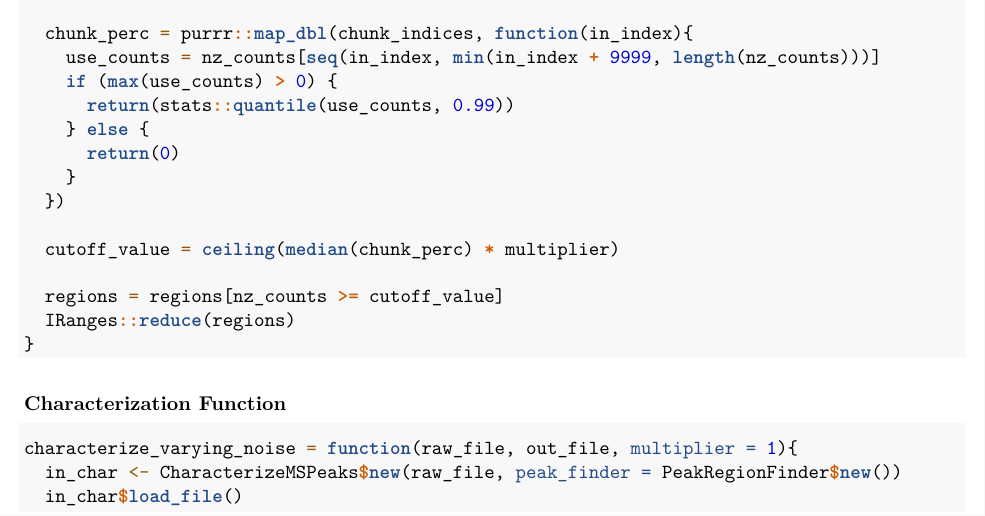
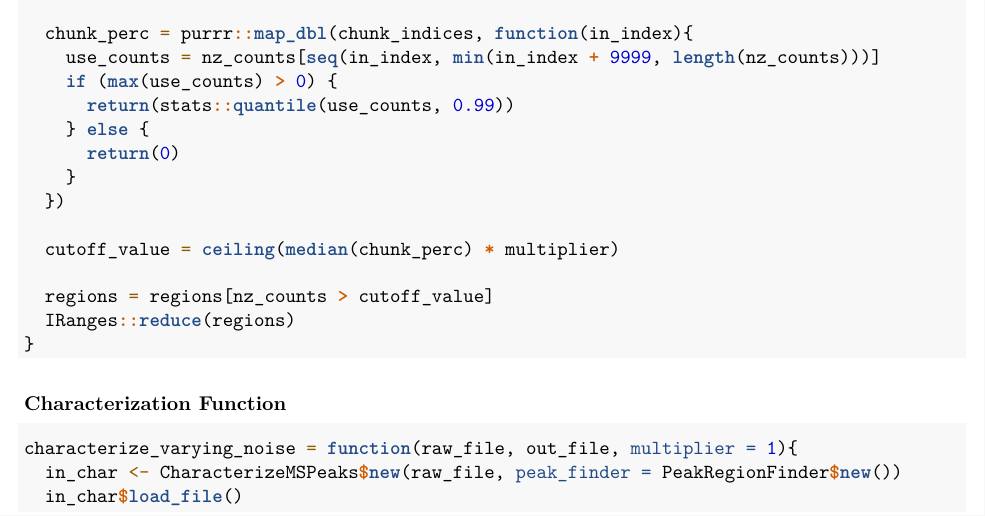
Before and after one commit to MoseleyBioinformaticsLab/manuscript.peakCharacterization, an R Markdown document (noise_cutoffs/generate_differing_noise.Rmd): part of page 1 of 2, cut so that both start at the same text. Rendered offline with R 4.5, knitr and Pandoc, then LaTeX, with nearby package versions; some code elsewhere in the file could not run offline.

Commit message:
should be using greater than the cutoff value, as quantiles are inclusive

````diff
--- a/noise_cutoffs/generate_differing_noise.Rmd
+++ b/noise_cutoffs/generate_differing_noise.Rmd
@@ -47,7 +47,7 @@ reduce_removing_noise <- function(regions, point_regions, multiplier = 1){
 
   cutoff_value = ceiling(median(chunk_perc) * multiplier)
 
-  regions = regions[nz_counts >= cutoff_value]
+  regions = regions[nz_counts > cutoff_value]
   IRanges::reduce(regions)
 }
 ```
````
